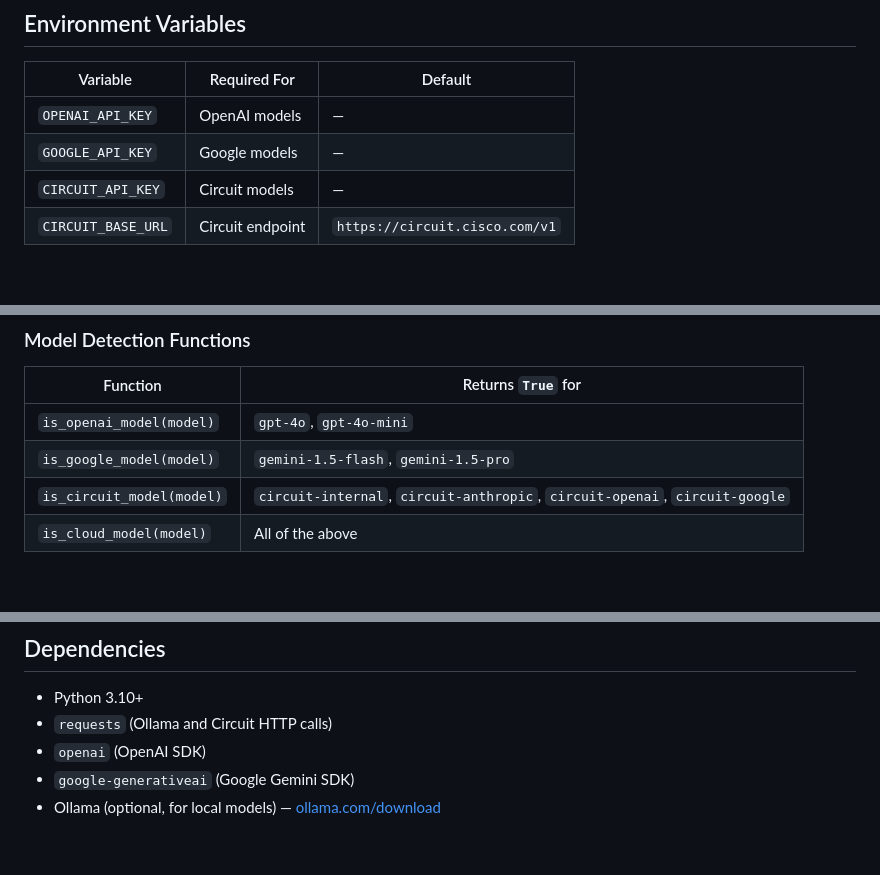
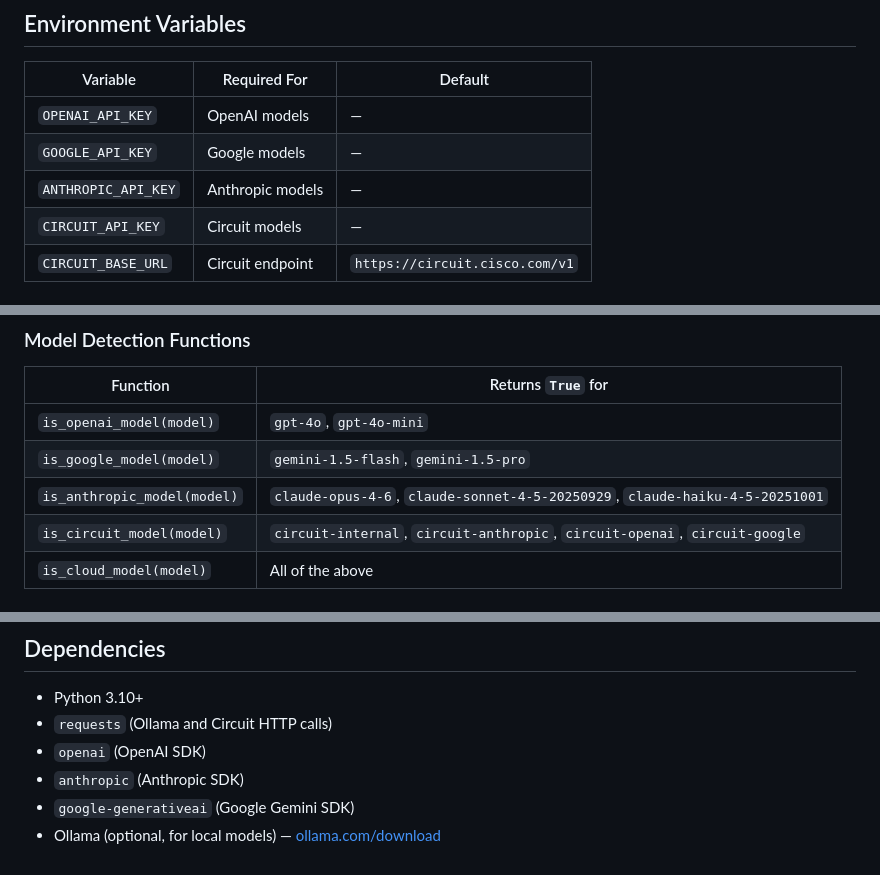
Before and after one commit to GunnyMarc/verba, a Markdown page: transtr/README.md, 3 parts joined by grey strips. Drawn GitHub-style; blank space fills up the shorter version.

```diff
--- a/transtr/README.md
+++ b/transtr/README.md
@@ -100,6 +116,7 @@ All backends use the same message structure:
 |----------|-------------|---------|
 | `OPENAI_API_KEY` | OpenAI models | — |
 | `GOOGLE_API_KEY` | Google models | — |
+| `ANTHROPIC_API_KEY` | Anthropic models | — |
 | `CIRCUIT_API_KEY` | Circuit models | — |
 | `CIRCUIT_BASE_URL` | Circuit endpoint | `https://circuit.cisco.com/v1` |
 
@@ -141,6 +158,7 @@ instructions_file = instructions_main.md
 |----------|-------------------|
 | `is_openai_model(model)` | `gpt-4o`, `gpt-4o-mini` |
 | `is_google_model(model)` | `gemini-1.5-flash`, `gemini-1.5-pro` |
+| `is_anthropic_model(model)` | `claude-opus-4-6`, `claude-sonnet-4-5-20250929`, `claude-haiku-4-5-20251001` |
 | `is_circuit_model(model)` | `circuit-internal`, `circuit-anthropic`, `circuit-openai`, `circuit-google` |
 | `is_cloud_model(model)` | All of the above |
 
@@ -164,5 +182,6 @@ instructions_file = instructions_main.md
 - Python 3.10+
 - `requests` (Ollama and Circuit HTTP calls)
 - `openai` (OpenAI SDK)
+- `anthropic` (Anthropic SDK)
 - `google-generativeai` (Google Gemini SDK)
 - Ollama (optional, for local models) — [ollama.com/download](https://ollama.com/download)
```
Also changed, not shown: other parts of transtr/README.md (+21 -5 lines), README.md (+4 -2 lines), web/README.md (+1 -0 lines).
